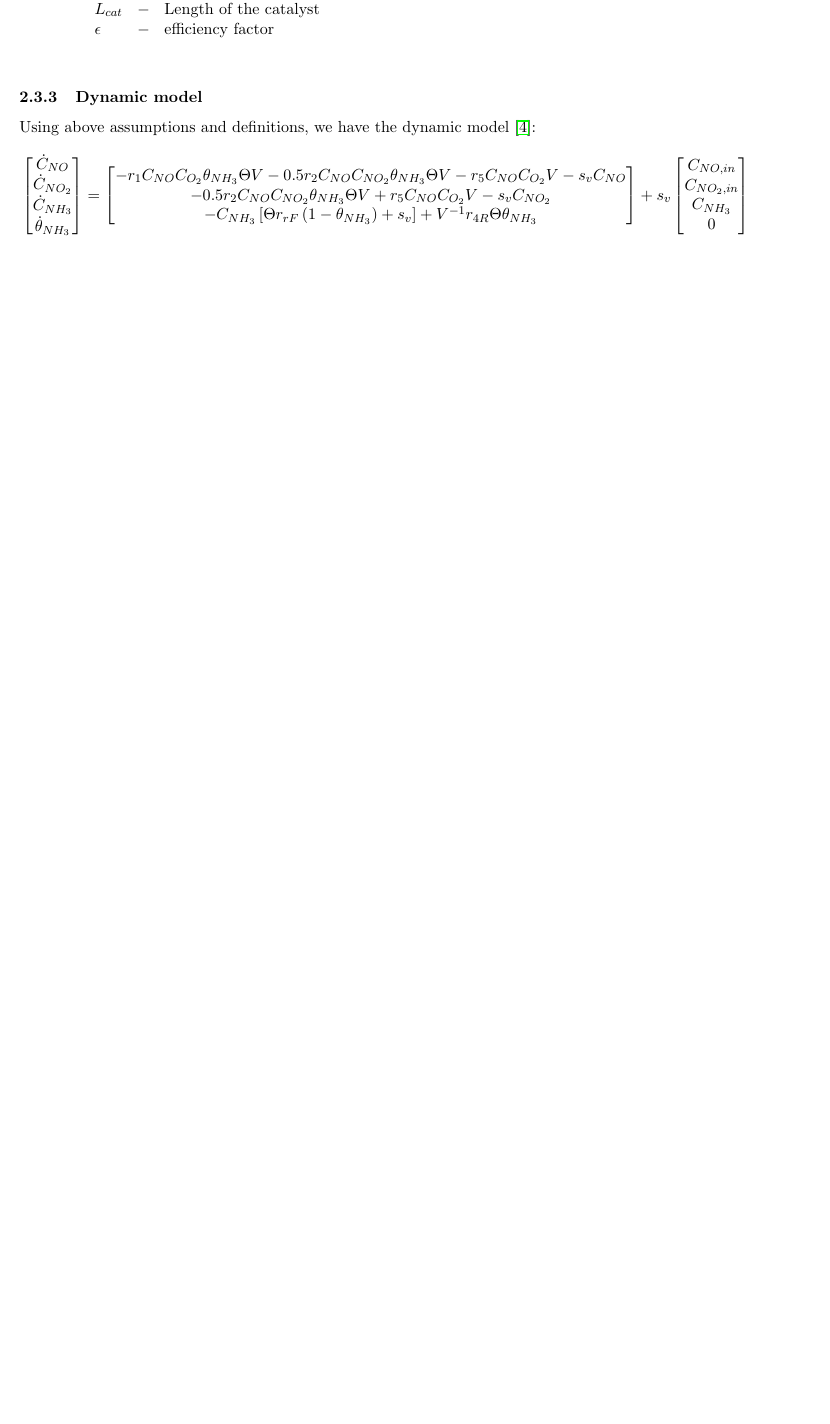
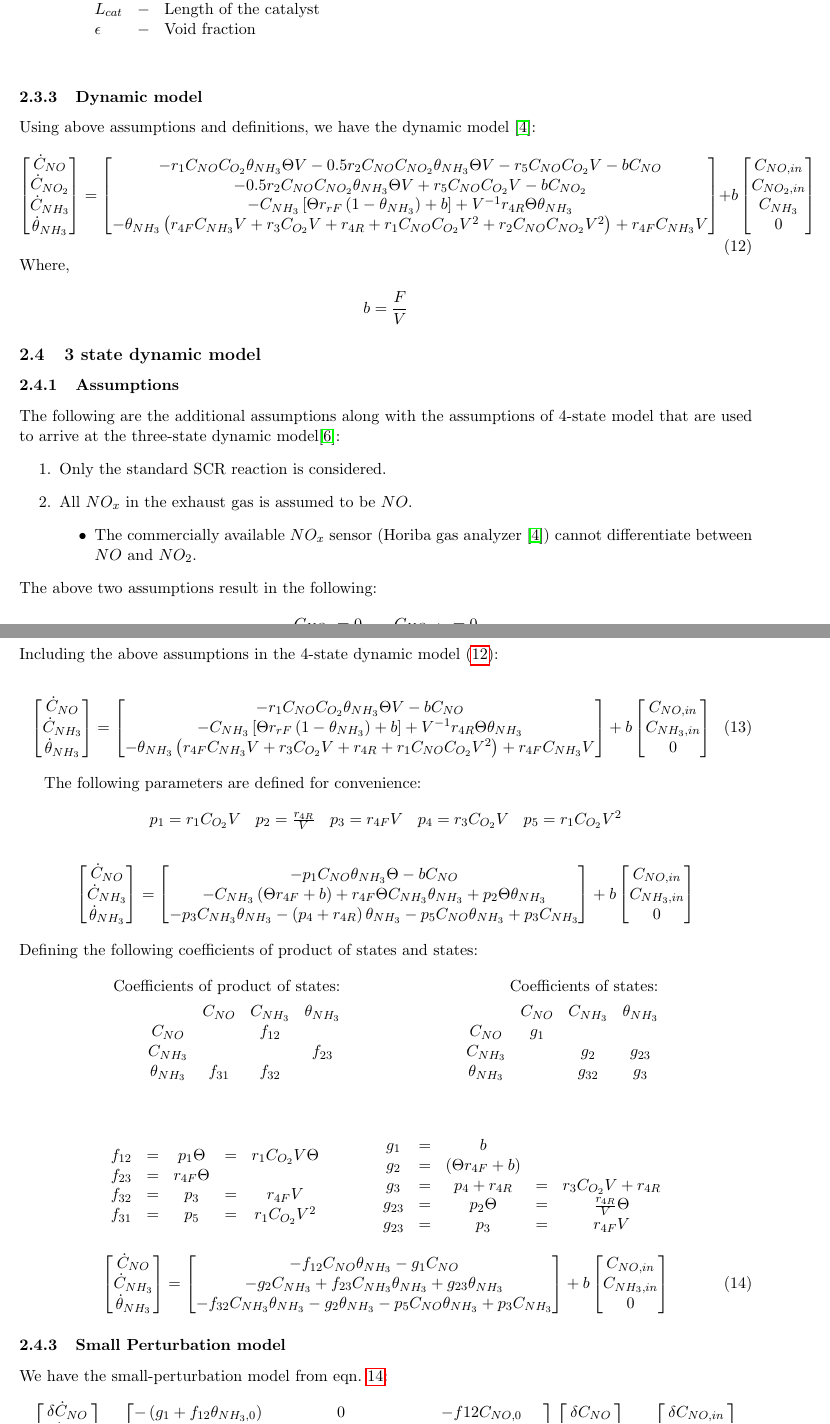
Before and after one commit to SeshaCharla/SCR-OBD, a LaTeX document (SCR-OBD_notes.tex, which reads secs/3state_model.tex, secs/4state_model.tex): part of page 6 of 7 before the commit and two parts of pages 6 and 7 of 10 after it, the two joined at a grey line, cut so that both start at the same text, the shorter picture padded with empty space. Compiled offline with pdfLaTeX.

Commit message:
creating perturbation model.

```diff
--- a/SCR-OBD_notes.tex
+++ b/SCR-OBD_notes.tex
@@ -34,6 +34,7 @@
 \newcommand{\muleq}{ \mathrel{*}= }
 \newcommand{\sign}{ \text{sign}}
 \newcommand{\bm}[1]{\begin{bmatrix} #1 \end{bmatrix}}
+\newcommand{\mat}[1]{\begin{matrix} #1 \end{matrix}}
 \newcommand{\lx}[2]{\leftindex #1 {#2}}
 \newcommand{\norm}[1]{\left\lvert #1 \right\rvert}
 \newcommand{\itbf}[1]{\textit{\textbf{#1}}}
--- a/secs/3state_model.tex
+++ b/secs/3state_model.tex
@@ -1,13 +1,38 @@
 \subsection{3 state dynamic model}
-\subsubsection{Assumptions \cite{devarakonda2009model}}
-The following are the assuptions that are used to arrive at the three-state dynamic model:
+\subsubsection{Assumptions }
+The following are the additional assumptions along with the assumptions of
+4-state model that are used to arrive at the three-state dynamic model\cite{devarakonda2009model}:
 \begin{enumerate}
     \item Only the standard SCR reaction is considered.
+    \item All $NO_x$ in the exhaust gas is assumed to be $NO$.
     \begin{itemize}
-        \item The commerciallly available $NO_x$ sensor (Horiba gas analyser \cite{nova2014urea}) cannot differentiate between $NO$ and $NO_2$.
+        \item The commercially available $NO_x$ sensor (Horiba gas analyzer \cite{nova2014urea}) cannot differentiate between $NO$ and $NO_2$.
     \end{itemize}
+\end{enumerate}
+The above two assumptions result in the following:
+\begin{align*}
+    C_{NO_2} &= 0 \qquad C_{NO_2,  in} = 0\\
+    r_5 &= 0
+\end{align*}
 
-    \item All $NO_x$ in the exhaust gas is assumed to be $NO$.
+\subsubsection{Dynamic Model}
+Including the above assumptions in the 4-state dynamic model
+(\ref{eqn::4_state}):
 
-\end{enumerate}
+\begin{equation} \label{eqn::3_state}
+    \bm{\dot C_{NO} \\
+        \dot C_{NH_3}\\
+        \dot \theta_{NH_3}\\
+        } =
+    \bm{
+        -r_1 C_{NO} C_{O_2} \theta_{NH_3} \Theta V
+        -b C_{NO}\\
+        %===
+        -C_{NH_3} \lrb{\Theta r_{rF} \lr{1 - \theta_{NH_3}} + b} + V^{-1} r_{4R} \Theta \theta_{NH_3}\\
+        %===
+        -\theta_{NH_3} \lr{r_{4F}C_{NH_3} V + r_3 C_{O_2}V + r_{4R} + r_1 C_{NO} C_{O_2} V^2 } + r_{4F} C_{NH_3} V
+    }
+    + b \bm{C_{NO, in} \\ C_{NH_3, in} \\ 0}
+\end{equation}
 
+The following parameters are defined for convenience:
@@ -17,20 +39,109 @@ The following are the assuptions that are used to arrive at the three-state dyna
 \begin{align*}
-        &\text{\itbf{Dynamics}:}\\
-            \dot x_1 &= \lr{\frac{F}{V}} \lr{u_1 - x_1} - K \alpha_{ads} x_1 (1 - x_3) + K \alpha_{des} x_3\\
+    \mat{
+    p_1 = r_1 C_{O_2} V
+    &p_2 =  \frac{r_{4R}}{V}
+    &p_3 = r_{4F} V
+    &p_4 = r_3 C_{O_2} V
+    &p_5 = r_1 C_{O_2} V^2
+    }
+\end{align*}
+\begin{align*}
+     \bm{\dot C_{NO} \\
+        \dot C_{NH_3}\\
+        \dot \theta_{NH_3}\\
+        } &=
+    \bm{
+        -p_1 C_{NO} \theta_{NH_3} \Theta
+        -b C_{NO}
+        \\
         %===
-            \dot x_2 &= \lr{\frac{F}{V}} \lr{u_2 - x_2} - K \alpha_{SCR} x_2 x_3\\
+        -C_{NH_3} \lr{\Theta r_{4F} + b}
+        + r_{4F} \Theta C_{NH_3} \theta_{NH_3}
+        + p_2 \Theta \theta_{NH_3}
+        \\
         %===
-            \dot x_3 &= \alpha_{ads} x_1 \lr{ 1 - x_3} - \alpha_{SCR} x_2 x_3 - \alpha_{des} x_3 - \alpha_{oxi} x_3
+        -p_3C_{NH_3} \theta_{NH_3}
+        -\lr{p_4 + r_{4R}} \theta_{NH_3}
+        -p_5 C_{NO} \theta_{NH_3}
+        + p_3 C_{NH_3}
+    }
+    + b \bm{C_{NO, in} \\ C_{NH_3, in} \\ 0}
 \end{align*}
-    \end{minipage}
-    \begin{minipage}{0.4\textwidth}
+Defining the following coefficients of product of states and states:
 \begin{align*}
-            &\\
-            \dot u_1 &= \frac{1}{\tau} \lr{ -u_1 +\eta_{urea} u_{1, ideal}} & [\text{actuator dynamics}]\\
+    \text{Coefficients of product of states:} &\qquad& \text{Coefficients of states:}\\
+    \mat{             & C_{NO} & C_{NH_3} & \theta_{NH_3} \\
+        C_{NO}        &        & f_{12}   &        \\
+        C_{NH_3}      &        &          & f_{23} \\
+        \theta_{NH_3} & f_{31} & f_{32}   &}
+    &\qquad &
+    \mat{             & C_{NO} & C_{NH_3} & \theta_{NH_3} \\
+        C_{NO}        & g_1    &          &        \\
+        C_{NH_3}      &        & g_{2}    & g_{23}        \\
+        \theta_{NH_3} &        & g_{32}   & g_{3}}
+\end{align*}
+\begin{align*}
+    \mat{
+    \\f_{12} &=& p_1 \Theta    &=& r_1 C_{O_2} V \Theta
+    \\f_{23} &=& r_{4F} \Theta & &
+    \\f_{32} &=& p_3           &=& r_{4F} V
+    \\f_{31} &=& p_5           &=& r_1 C_{O_2} V^2}
+    \qquad \qquad
+    \mat{
+    \\ g_1    &=& b                      & &
+    \\ g_2    &=& \lr{\Theta r_{4F} + b} & &
+    \\ g_{3}  &=& p_4 + r_{4R}           &=& r_3 C_{O_2} V + r_{4R}
+    \\ g_{23} &=& p_2 \Theta             &=&  \frac{r_{4R}}{V} \Theta
+    \\ g_{23} &=& p_3                    &=& r_{4F} V
+    }
+\end{align*}
+\begin{equation}\label{eqn::parm_model}
+     \bm{\dot C_{NO} \\
+        \dot C_{NH_3}\\
+        \dot \theta_{NH_3}\\
+        } =
+    \bm{
+        -f_{12} C_{NO} \theta_{NH_3}
+        -g_1 C_{NO}
+        \\
         %===
-            K &= \frac{S_1}{V} \exp\lr{-S_2 T}\\
+        -g_2 C_{NH_3}
+        + f_{23} C_{NH_3} \theta_{NH_3}
+        + g_{23} \theta_{NH_3}
+        \\
         %===
-            \alpha_i &= A_i \exp\lr{-\frac{E_i}{RT}}
+        -f_{32} C_{NH_3} \theta_{NH_3}
+        -g_2 \theta_{NH_3}
+        -p_5 C_{NO} \theta_{NH_3}
+        + p_3 C_{NH_3}
+    }
+    + b \bm{C_{NO, in} \\ C_{NH_3, in} \\ 0}
+\end{equation}
+
+\subsubsection{Small Perturbation model}
+We have the small-perturbation model from eqn.~\ref{eqn::parm_model}:
+\begin{align*}
+     \bm{\delta \dot C_{NO} \\
+        \delta \dot C_{NH_3}\\
+        \delta \dot \theta_{NH_3}\\
+        } &=
+    \bm{
+        -\lr{g_1 + f_{12} \theta_{NH_3,0}} &
+        0                                  &
+        -f{12} C_{NO, 0}
+        \\
         %===
-            & i = ads, des, SCR, oxi
+        0 &
+        -\lr{g_2 - f_{23} \theta_{NH_3, 0}} &
+        \lr{f_{23} C_{NH_3, 0} + g_{23}}
+        \\
+        %===
+        -p_5 \theta_{NH_3, 0}   &
+                                &
+    }
+    \bm{\delta C_{NO} \\
+        \delta C_{NH_3}\\
+        \delta \theta_{NH_3}\\
+        }
+    + b \bm{\delta C_{NO, in} \\ \delta C_{NH_3, in} \\ 0}
 \end{align*}
--- a/secs/4state_model.tex
+++ b/secs/4state_model.tex
@@ -67,30 +67,35 @@ Where,
         &\begin{matrix*}[l]
         A_c &-& \text{Open frontal area of the catalyst}\\
         L_{cat} &-& \text{Length of the catalyst}\\
-        \epsilon &-& \text{efficiency factor}
+        \epsilon &-& \text{Void fraction}
         \end{matrix*}\\
 \end{align*}
 
 \subsubsection{Dynamic model}
 Using above assumptions and definitions, we have the dynamic model \cite{nova2014urea}:
-\begin{align*}
+\begin{equation} \label{eqn::4_state}
     \bm{\dot C_{NO} \\
         \dot C_{NO_2}\\
         \dot C_{NH_3}\\
         \dot \theta_{NH_3}\\
-        } &=
+        } =
     \bm{
         -r_1 C_{NO} C_{O_2} \theta_{NH_3} \Theta V
         - 0.5 r_2 C_{NO} C_{NO_2} \theta_{NH_3} \Theta V
         -r_5 C_{NO} C_{O_2} V
-        -s_v C_{NO}\\
+        -b C_{NO}\\
         %===
         -0.5 r_2 C_{NO} C_{NO_2} \theta_{NH_3} \Theta V
         + r_5 C_{NO} C_{O_2} V
-        -s_v C_{NO_2}\\
+        -b C_{NO_2}\\
         %===
-        -C_{NH_3} \lrb{\Theta r_{rF} \lr{1 - \theta_{NH_3}} + s_v} + V^{-1} r_{4R} \Theta \theta_{NH_3}\\
+        -C_{NH_3} \lrb{\Theta r_{rF} \lr{1 - \theta_{NH_3}} + b} + V^{-1} r_{4R} \Theta \theta_{NH_3}\\
         %===
+        -\theta_{NH_3} \lr{r_{4F}C_{NH_3} V + r_3 C_{O_2}V + r_{4R} + r_1 C_{NO} C_{O_2} V^2 + r_2 C_{NO} C_{NO_2} V^2} + r_{4F} C_{NH_3} V
     }
-    + s_v \bm{C_{NO, in} \\ C_{NO_2, in} \\ C_{NH_3} \\ 0}
+    + b \bm{C_{NO, in} \\ C_{NO_2, in} \\ C_{NH_3} \\ 0}
+\end{equation}
+Where,
+\begin{align*}
+    b = \frac{F}{V}
 \end{align*}
```
Also changed, not shown: refs.bib (+11 -0 lines), secs/SCR_model.tex (+3 -3 lines), secs/catalyst_aging_factor.tex (added, +41 -0 lines), secs/control_form.tex (added, +24 -0 lines), secs/intro.tex (+1 -1 lines), secs/kaushal_model.tex (added, +67 -0 lines), SCR-OBD_notes.pdf, secs/time_scale.tex (added), SCR-OBD_notes.tex (9 more changed lines), secs/3state_model.tex (49 more changed lines). Lines whose indentation alone changed are shown as unchanged.
